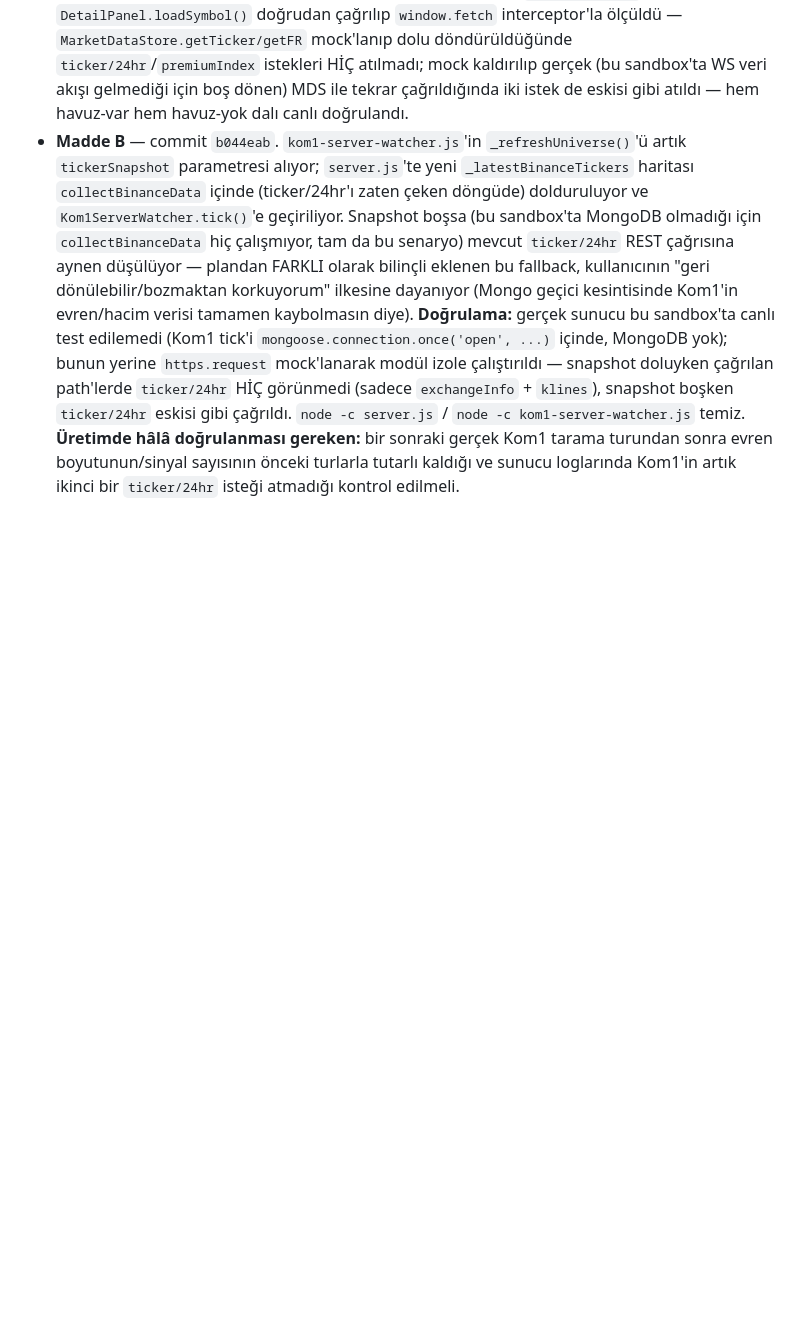
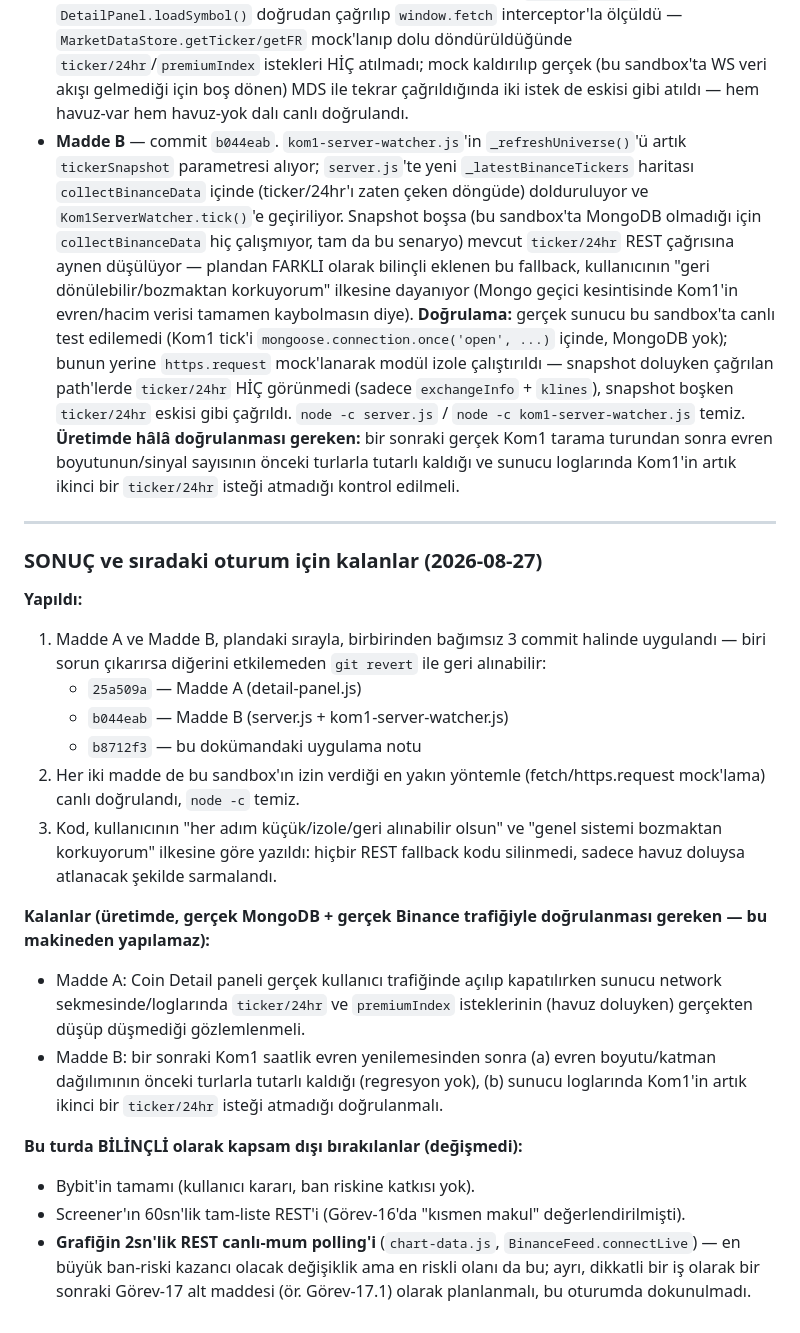
Before and after one commit to sresul82/Pintrade, a Markdown page: dokumentasyon/gorevler/gorevler4.md, the part around the change. Drawn GitHub-style; blank space fills up the shorter version.

Commit message:
Görev-17 sonuç özeti: yapılanlar ve sıradaki oturum için kalanlar
Önceki commit'teki (b8712f3) detaylı uygulama notunun üzerine, hızlı
taranabilir bir SONUÇ/kalanlar bölümü eklendi: hangi commit'lerin ne
yaptığı, üretimde hâlâ doğrulanması gerekenler, ve bu turda bilinçli
kapsam dışı bırakılanlar (özellikle chart-data.js'teki 2sn'lik canlı-mum
polling'in bir sonraki Görev-17 alt maddesi olarak beklediği).

```diff
--- a/dokumentasyon/gorevler/gorevler4.md
+++ b/dokumentasyon/gorevler/gorevler4.md
@@ -1202,3 +1202,42 @@ olarak uygulandı:
   bir sonraki gerçek Kom1 tarama turundan sonra evren boyutunun/sinyal
   sayısının önceki turlarla tutarlı kaldığı ve sunucu loglarında Kom1'in
   artık ikinci bir `ticker/24hr` isteği atmadığı kontrol edilmeli.
+
+---
+
+### SONUÇ ve sıradaki oturum için kalanlar (2026-08-27)
+
+**Yapıldı:**
+1. Madde A ve Madde B, plandaki sırayla, birbirinden bağımsız 3 commit
+   halinde uygulandı — biri sorun çıkarırsa diğerini etkilemeden
+   `git revert` ile geri alınabilir:
+   - `25a509a` — Madde A (detail-panel.js)
+   - `b044eab` — Madde B (server.js + kom1-server-watcher.js)
+   - `b8712f3` — bu dokümandaki uygulama notu
+2. Her iki madde de bu sandbox'ın izin verdiği en yakın yöntemle
+   (fetch/https.request mock'lama) canlı doğrulandı, `node -c` temiz.
+3. Kod, kullanıcının "her adım küçük/izole/geri alınabilir olsun" ve
+   "genel sistemi bozmaktan korkuyorum" ilkesine göre yazıldı: hiçbir
+   REST fallback kodu silinmedi, sadece havuz doluysa atlanacak şekilde
+   sarmalandı.
+
+**Kalanlar (üretimde, gerçek MongoDB + gerçek Binance trafiğiyle
+doğrulanması gereken — bu makineden yapılamaz):**
+- Madde A: Coin Detail paneli gerçek kullanıcı trafiğinde açılıp
+  kapatılırken sunucu network sekmesinde/loglarında `ticker/24hr` ve
+  `premiumIndex` isteklerinin (havuz doluyken) gerçekten düşüp
+  düşmediği gözlemlenmeli.
+- Madde B: bir sonraki Kom1 saatlik evren yenilemesinden sonra (a)
+  evren boyutu/katman dağılımının önceki turlarla tutarlı kaldığı
+  (regresyon yok), (b) sunucu loglarında Kom1'in artık ikinci bir
+  `ticker/24hr` isteği atmadığı doğrulanmalı.
+
+**Bu turda BİLİNÇLİ olarak kapsam dışı bırakılanlar (değişmedi):**
+- Bybit'in tamamı (kullanıcı kararı, ban riskine katkısı yok).
+- Screener'ın 60sn'lik tam-liste REST'i (Görev-16'da "kısmen makul"
+  değerlendirilmişti).
+- **Grafiğin 2sn'lik REST canlı-mum polling'i** (`chart-data.js`,
+  `BinanceFeed.connectLive`) — en büyük ban-riski kazancı olacak
+  değişiklik ama en riskli olanı da bu; ayrı, dikkatli bir iş olarak
+  bir sonraki Görev-17 alt maddesi (ör. Görev-17.1) olarak planlanmalı,
+  bu oturumda dokunulmadı.
```
